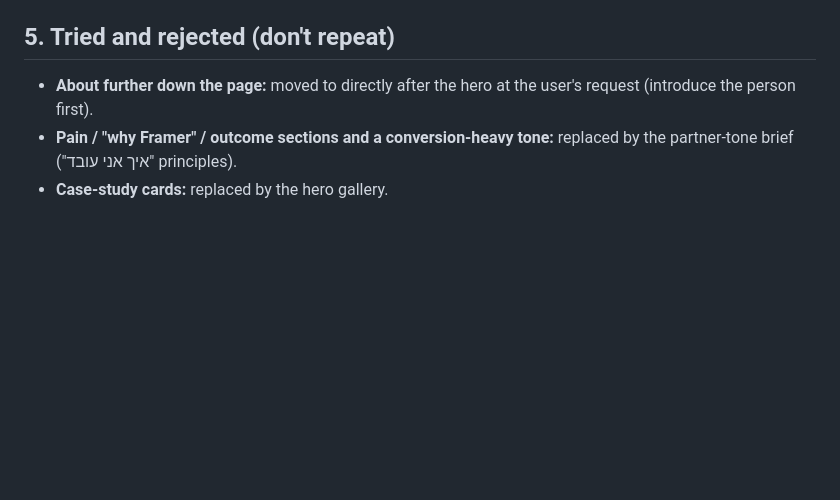
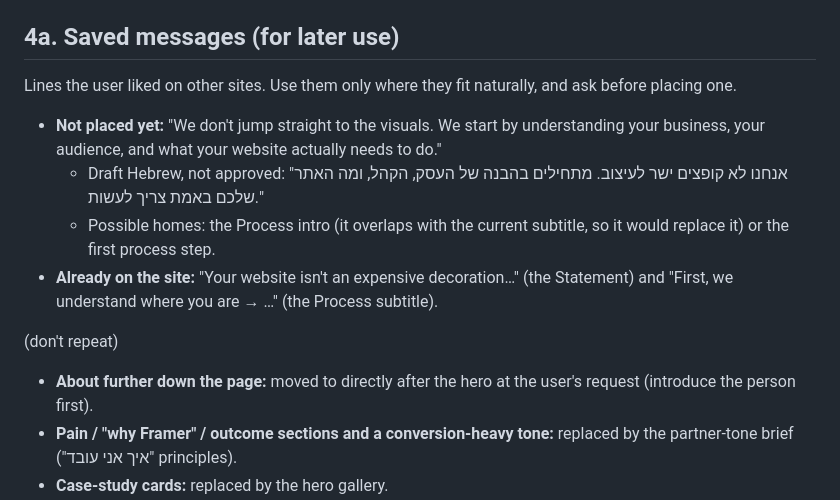
Before and after one commit to Ofirkit/landingpage, a Markdown page: CLAUDE.md, the part around the change. Rendered like a GitHub page; blank space fills up the shorter version.

Commit message:
CLAUDE.md: save a message for later use
Co-Authored-By: Claude Opus 5.5 <noreply@anthropic.com>
Claude-Session: https://claude.ai/code/session_012FLWA1qE1mmeNKHd35J3gi

```diff
--- a/CLAUDE.md
+++ b/CLAUDE.md
@@ -77,7 +77,16 @@ JS (`script.js`): gallery clone loop → Lenis → headline rotator → sticky h
   - Add a "הכי מבוקש" badge or other unverified claims.
 - Images: optimize before use (the 7.4MB portrait became a 60KB webp). Logos in `assets/logos/` have tightened `viewBox`es.
 
-## 5. Tried and rejected (don't repeat)
+## 4a. Saved messages (for later use)
+
+Lines the user liked on other sites. Use them only where they fit naturally, and ask before placing one.
+
+- **Not placed yet:** "We don't jump straight to the visuals. We start by understanding your business, your audience, and what your website actually needs to do."
+  - Draft Hebrew, not approved: "אנחנו לא קופצים ישר לעיצוב. מתחילים בהבנה של העסק, הקהל, ומה האתר שלכם באמת צריך לעשות."
+  - Possible homes: the Process intro (it overlaps with the current subtitle, so it would replace it) or the first process step.
+- **Already on the site:** "Your website isn't an expensive decoration…" (the Statement) and "First, we understand where you are → …" (the Process subtitle).
+
+ (don't repeat)
 
 - **About further down the page:** moved to directly after the hero at the user's request (introduce the person first).
 - **Pain / "why Framer" / outcome sections and a conversion-heavy tone:** replaced by the partner-tone brief ("איך אני עובד" principles).
```
